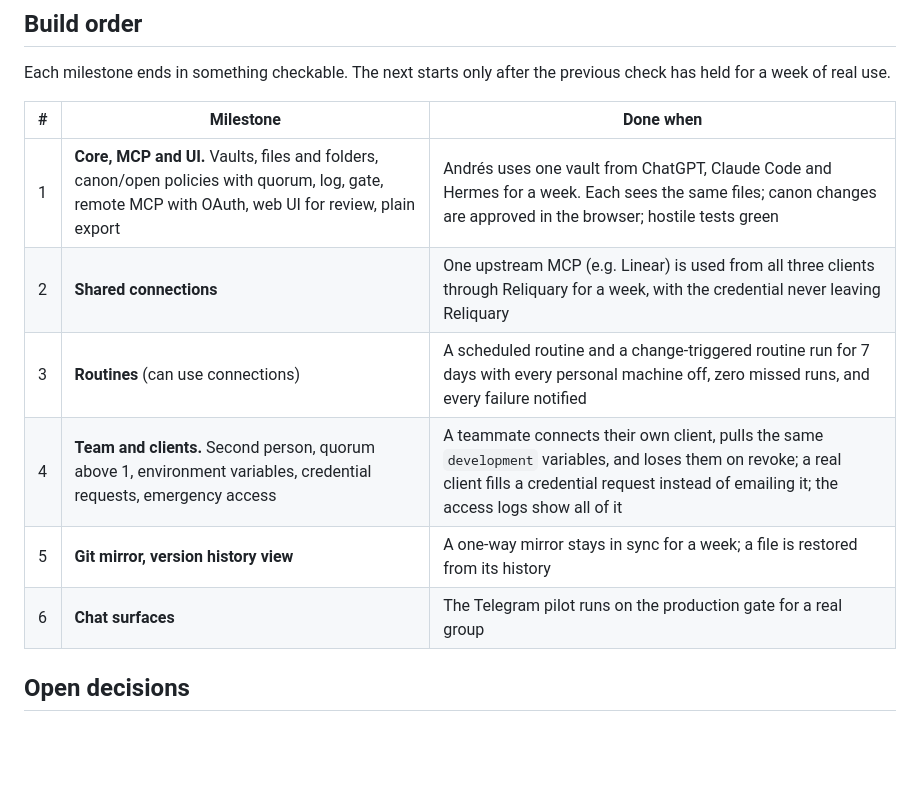
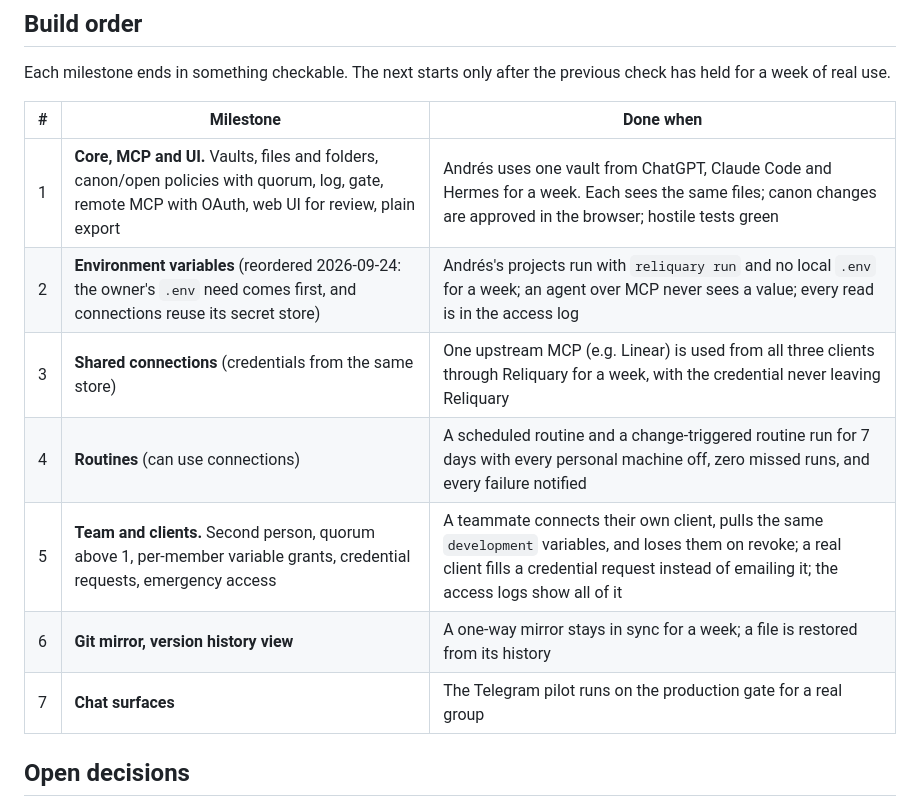
Before and after one commit to andersthemagi/reliquary, a Markdown page: docs/design.md, the part around the change. Rendered like a GitHub page; blank space fills up the shorter version.

Commit message:
docs: environment variables become milestone 2, ahead of shared connections
The owner's .env need comes first, and connections will reuse the same
secret store. Milestone 1 is hosted and in its week of real use; 2 is
built alongside it.

Co-Authored-By: Claude Opus 5.5 <noreply@anthropic.com>

```diff
--- a/docs/design.md
+++ b/docs/design.md
@@ -583,11 +583,12 @@ previous check has held for a week of real use.
 | # | Milestone | Done when |
 |---|---|---|
 | 1 | **Core, MCP and UI.** Vaults, files and folders, canon/open policies with quorum, log, gate, remote MCP with OAuth, web UI for review, plain export | Andrés uses one vault from ChatGPT, Claude Code and Hermes for a week. Each sees the same files; canon changes are approved in the browser; hostile tests green |
-| 2 | **Shared connections** | One upstream MCP (e.g. Linear) is used from all three clients through Reliquary for a week, with the credential never leaving Reliquary |
-| 3 | **Routines** (can use connections) | A scheduled routine and a change-triggered routine run for 7 days with every personal machine off, zero missed runs, and every failure notified |
-| 4 | **Team and clients.** Second person, quorum above 1, environment variables, credential requests, emergency access | A teammate connects their own client, pulls the same `development` variables, and loses them on revoke; a real client fills a credential request instead of emailing it; the access logs show all of it |
-| 5 | **Git mirror, version history view** | A one-way mirror stays in sync for a week; a file is restored from its history |
-| 6 | **Chat surfaces** | The Telegram pilot runs on the production gate for a real group |
+| 2 | **Environment variables** (reordered 2026-09-24: the owner's `.env` need comes first, and connections reuse its secret store) | Andrés's projects run with `reliquary run` and no local `.env` for a week; an agent over MCP never sees a value; every read is in the access log |
+| 3 | **Shared connections** (credentials from the same store) | One upstream MCP (e.g. Linear) is used from all three clients through Reliquary for a week, with the credential never leaving Reliquary |
+| 4 | **Routines** (can use connections) | A scheduled routine and a change-triggered routine run for 7 days with every personal machine off, zero missed runs, and every failure notified |
+| 5 | **Team and clients.** Second person, quorum above 1, per-member variable grants, credential requests, emergency access | A teammate connects their own client, pulls the same `development` variables, and loses them on revoke; a real client fills a credential request instead of emailing it; the access logs show all of it |
+| 6 | **Git mirror, version history view** | A one-way mirror stays in sync for a week; a file is restored from its history |
+| 7 | **Chat surfaces** | The Telegram pilot runs on the production gate for a real group |
 
 ## Open decisions
 
```
Also changed, not shown: AGENTS.md (+5 -1 lines).
